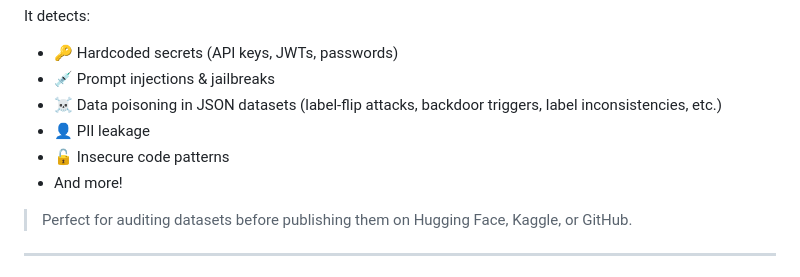
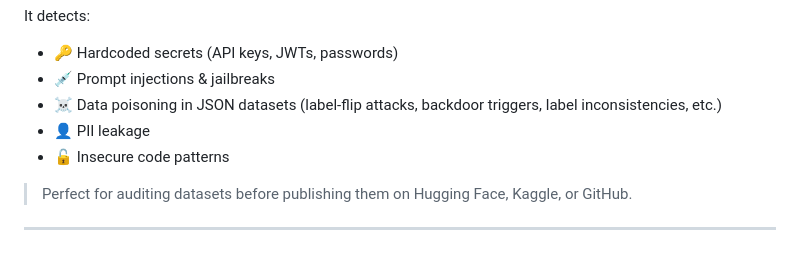
Before and after one commit to Mouhawos/Spidercrypt_CLI, a Markdown page: README.md, the part around the change. GitHub-like rendering.

Commit message:
Update README to clarify list of issues
Removed 'And more!' from the list of issues.

```diff
--- a/README.md
+++ b/README.md
@@ -34,7 +34,7 @@ It detects:
 - ☠️ Data poisoning in JSON datasets (label-flip attacks, backdoor triggers, label inconsistencies, etc.)
 - 👤 PII leakage
 - 🔓 Insecure code patterns
-- And more!
+
 
 > Perfect for auditing datasets before publishing them on Hugging Face, Kaggle, or GitHub.
 
```
